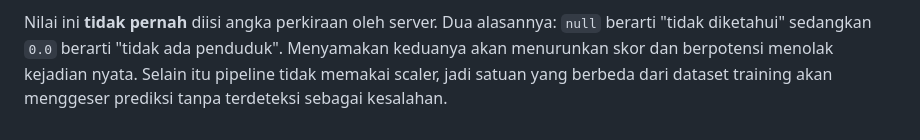
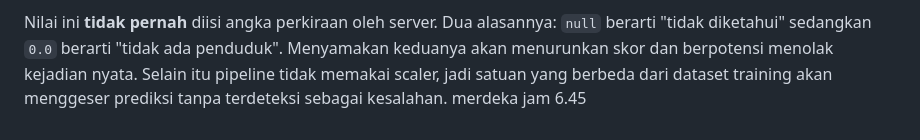
Before and after one commit to riyanarahman320/PJU-V2, a Markdown page: README.md, the part around the change. GitHub-like rendering.

Commit message:
merdeka jam 6 .45

```diff
--- a/README.md
+++ b/README.md
@@ -867,3 +867,4 @@ Nilai ini **tidak pernah** diisi angka perkiraan oleh server. Dua alasannya:
 Menyamakan keduanya akan menurunkan skor dan berpotensi menolak kejadian nyata.
 Selain itu pipeline tidak memakai scaler, jadi satuan yang berbeda dari dataset
 training akan menggeser prediksi tanpa terdeteksi sebagai kesalahan.
+merdeka jam 6.45
```
